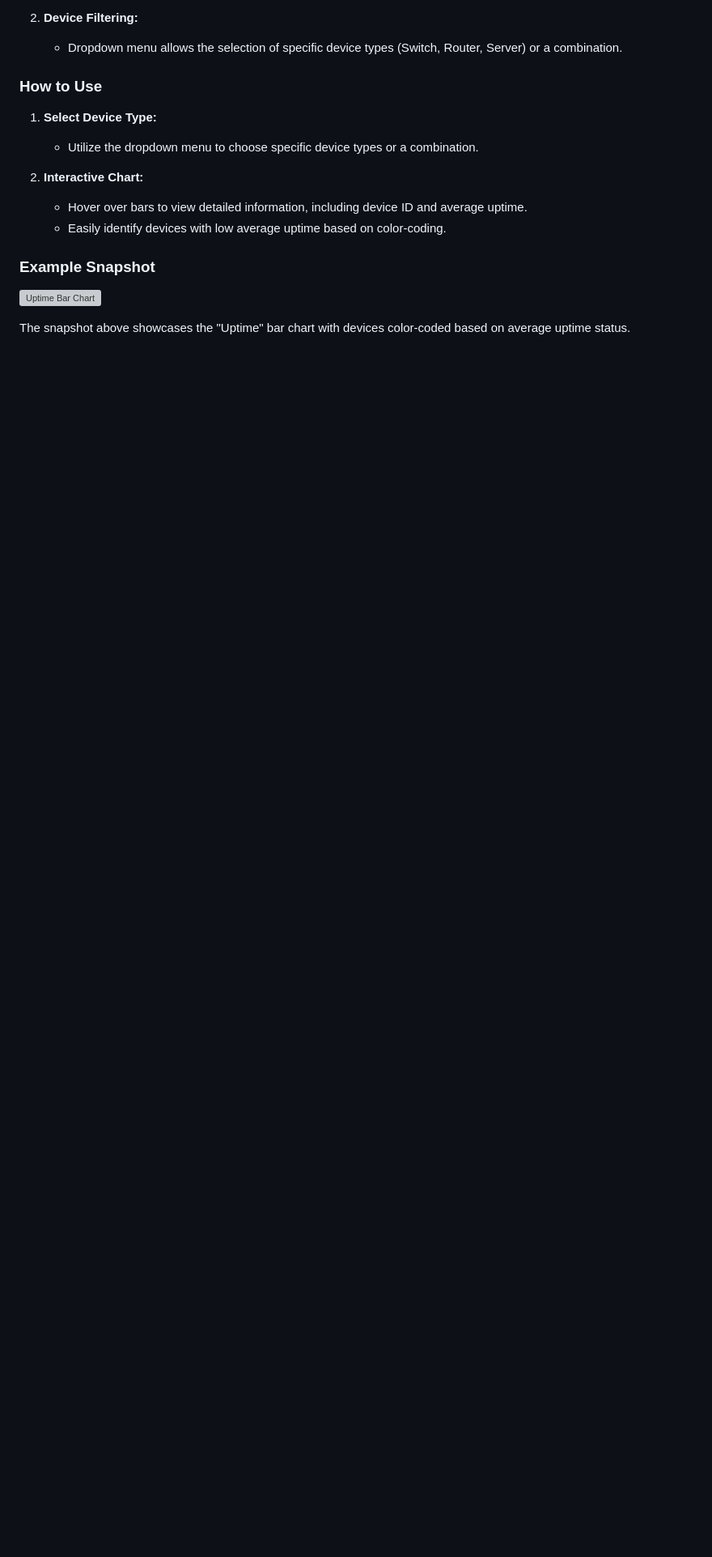
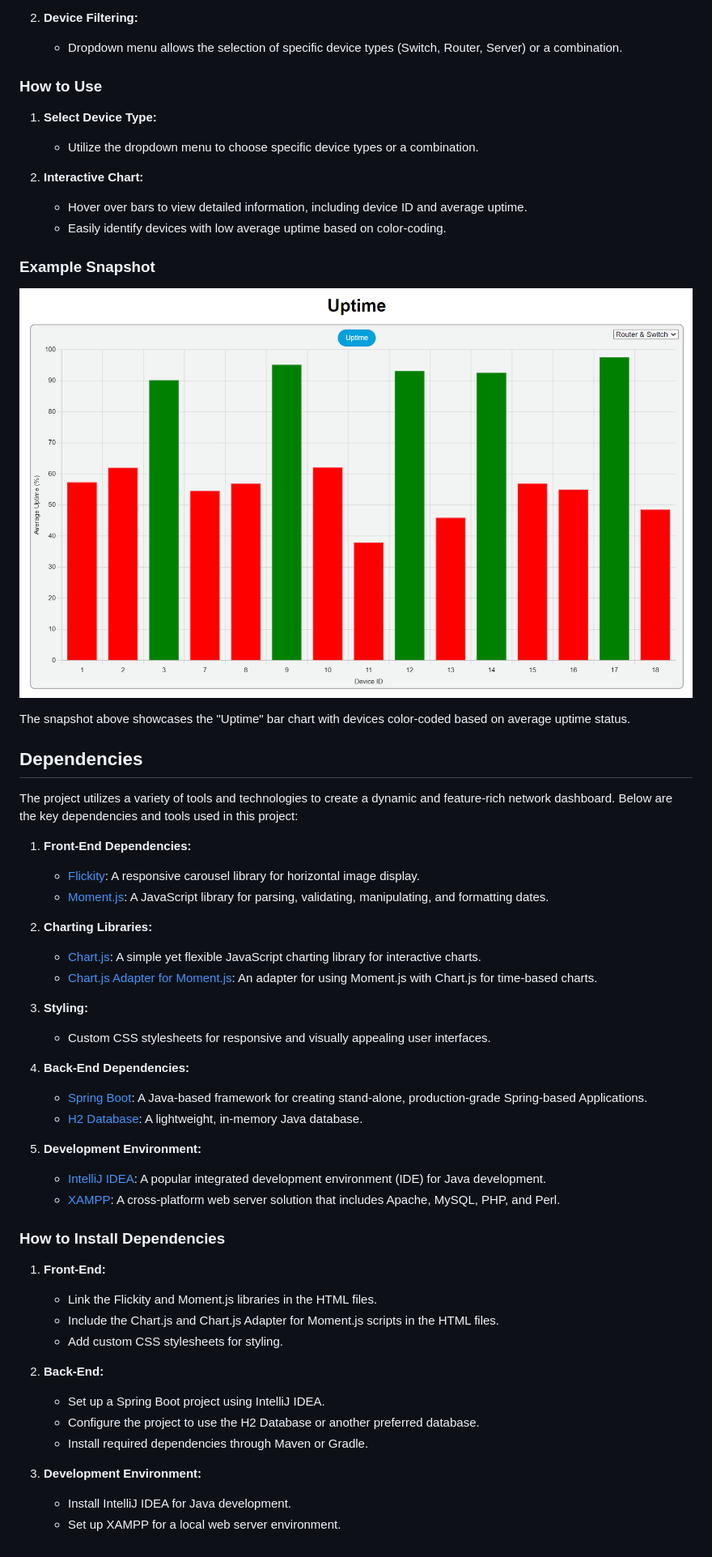
Before and after one commit to GopalNaik78/NetworkDashboard, a Markdown page: README.md, the part around the change printed below. Shown: that part at 81% size. Drawn GitHub-style; blank space fills up the shorter version; grey boxes are pictures that could not be loaded.

```diff
--- a/README.md
+++ b/README.md
@@ -296,6 +304,45 @@ The "Uptime" chart displays the average uptime of each device using a bar chart.
 
 ### Example Snapshot
 
-![Uptime Bar Chart](/path/to/uptime-bar-chart-snapshot.png)
+![Uptime Bar Chart](images/uptime.png)
 
 The snapshot above showcases the "Uptime" bar chart with devices color-coded based on average uptime status.
+
+## Dependencies
+
+The project utilizes a variety of tools and technologies to create a dynamic and feature-rich network dashboard. Below are the key dependencies and tools used in this project:
+
+1. **Front-End Dependencies:**
+   - [Flickity](https://flickity.metafizzy.co/): A responsive carousel library for horizontal image display.
+   - [Moment.js](https://momentjs.com/): A JavaScript library for parsing, validating, manipulating, and formatting dates.
+
+2. **Charting Libraries:**
+   - [Chart.js](https://www.chartjs.org/): A simple yet flexible JavaScript charting library for interactive charts.
+   - [Chart.js Adapter for Moment.js](https://github.com/chartjs/chartjs-adapter-moment): An adapter for using Moment.js with Chart.js for time-based charts.
+
+3. **Styling:**
+   - Custom CSS stylesheets for responsive and visually appealing user interfaces.
+
+4. **Back-End Dependencies:**
+   - [Spring Boot](https://spring.io/projects/spring-boot): A Java-based framework for creating stand-alone, production-grade Spring-based Applications.
+   - [H2 Database](https://www.h2database.com/): A lightweight, in-memory Java database.
+
+5. **Development Environment:**
+   - [IntelliJ IDEA](https://www.jetbrains.com/idea/): A popular integrated development environment (IDE) for Java development.
+   - [XAMPP](https://www.apachefriends.org/index.html): A cross-platform web server solution that includes Apache, MySQL, PHP, and Perl.
+
+### How to Install Dependencies
+
+1. **Front-End:**
+   - Link the Flickity and Moment.js libraries in the HTML files.
+   - Include the Chart.js and Chart.js Adapter for Moment.js scripts in the HTML files.
+   - Add custom CSS stylesheets for styling.
+
+2. **Back-End:**
+   - Set up a Spring Boot project using IntelliJ IDEA.
+   - Configure the project to use the H2 Database or another preferred database.
+   - Install required dependencies through Maven or Gradle.
+
+3. **Development Environment:**
+   - Install IntelliJ IDEA for Java development.
+   - Set up XAMPP for a local web server environment.
```
Also changed, not shown: other parts of README.md (+16 -8 lines).
